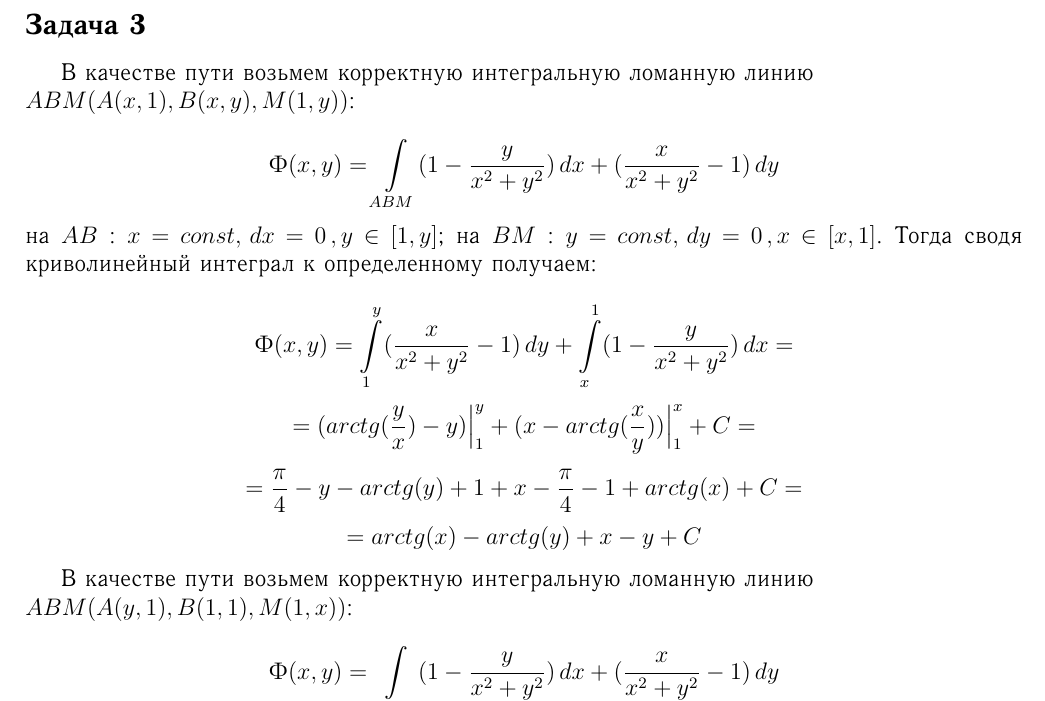
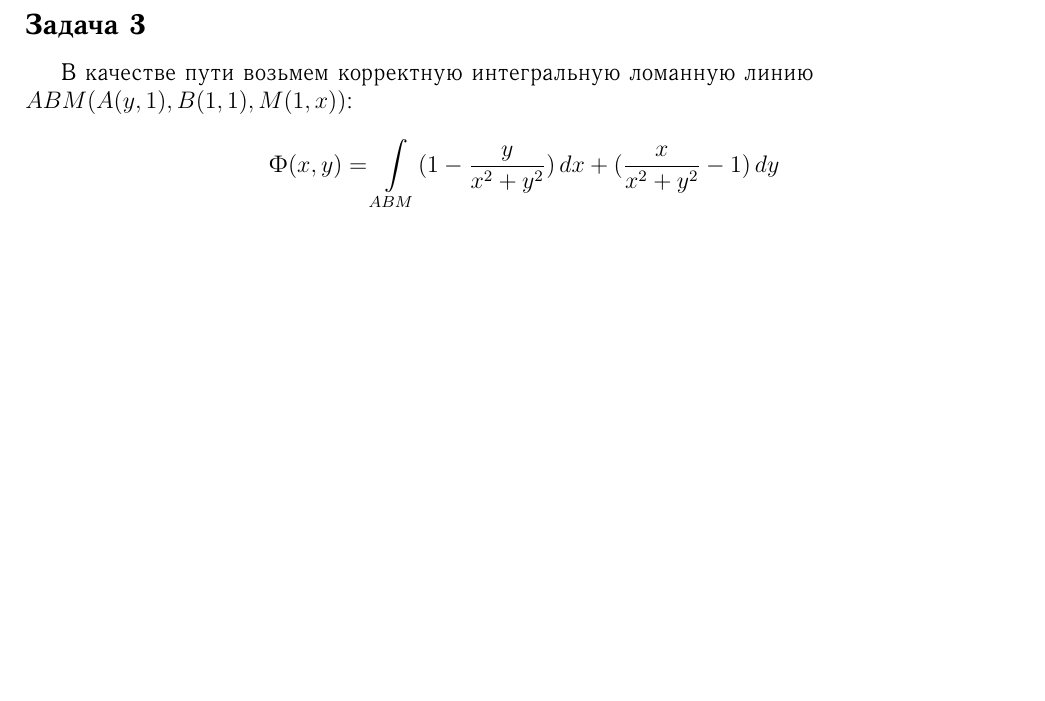
Before and after one commit to yohimik/TexWorks, a LaTeX document (2 курс/1 семестр/Математика/Домашняя работа 1/dz.tex): part of page 15 of 15, cut so that both start at the same text, the shorter picture padded with empty space. The pictures show the PDF file 2 курс/1 семестр/Математика/Домашняя работа 1/dz.pdf that the author committed with the source.

Commit message:
2/1/math/typh2 - dz1 - fixed mistakes

```diff
--- a/2 курс/1 семестр/Математика/Домашняя работа 1/dz.tex
+++ b/2 курс/1 семестр/Математика/Домашняя работа 1/dz.tex
@@ -607,16 +607,6 @@
 	\newpage
 	\section*{Работа над ошибками}
 	\subsection*{Задача 3}
-	В качестве пути возьмем корректную интегральную ломанную линию \\$ ABM(A(x,1),B(x,y),M(1,y)) $:
-
-	$$ Ф(x,y) = \int \limits_{ABM} (1-\frac{y}{x^2+y^2})\,dx + (\frac{x}{x^2+y^2}-1)\, dy $$
-	на $ AB $ : $ x = const, \, dx = 0\, , y\in [1,y] $; на $ BM $ : $ y = const, \, dy = 0\, , x\in [x,1] $. Тогда сводя криволинейный интеграл к определенному получаем:
-
-	$$ Ф(x,y) = \int \limits_1^y (\frac{x}{x^2+y^2}-1)\, dy + \int \limits_x^1 (1-\frac{y}{x^2+y^2})\,dx = $$
-	$$ = (arctg(\frac{y}{x}) - y)\Big|_1^y + (x - arctg(\frac{x}{y}))\Big|_1^x + C = $$
-	$$ = \frac{\pi}{4} - y - arctg(y) + 1 + x - \frac{\pi}{4} - 1 + arctg(x) + C = $$
-	$$ = arctg(x) - arctg(y) + x - y + C $$
-
 	В качестве пути возьмем корректную интегральную ломанную линию \\$ ABM(A(y,1),B(1,1),M(1,x)) $:
 
 	$$ Ф(x,y) = \int \limits_{ABM} (1-\frac{y}{x^2+y^2})\,dx + (\frac{x}{x^2+y^2}-1)\, dy $$
```
Also changed, not shown: 2 курс/1 семестр/Математика/Типовой расчет 2/tr.tex (+1 -1 lines), 2 курс/1 семестр/Математика/Домашняя работа 1/dz.pdf, 2 курс/1 семестр/Математика/Типовой расчет 2/tr.pdf.
